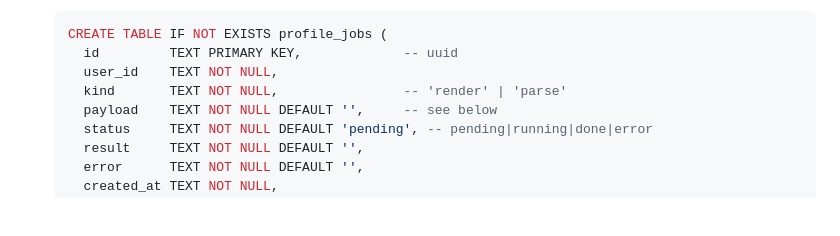
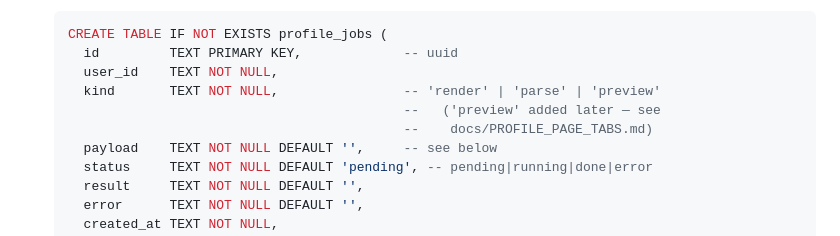
Before and after one commit to igrdevelop/job-hunter-api, a Markdown page: docs/RESUME_PROFILE_STORE.md, the part around the change. Drawn GitHub-style; blank space fills up the shorter version.

```diff
--- a/docs/RESUME_PROFILE_STORE.md
+++ b/docs/RESUME_PROFILE_STORE.md
@@ -71,7 +71,9 @@ the contract source for it until then).
   CREATE TABLE IF NOT EXISTS profile_jobs (
     id         TEXT PRIMARY KEY,             -- uuid
     user_id    TEXT NOT NULL,
-    kind       TEXT NOT NULL,                -- 'render' | 'parse'
+    kind       TEXT NOT NULL,                -- 'render' | 'parse' | 'preview'
+                                             --   ('preview' added later — see
+                                             --    docs/PROFILE_PAGE_TABS.md)
     payload    TEXT NOT NULL DEFAULT '',     -- see below
     status     TEXT NOT NULL DEFAULT 'pending', -- pending|running|done|error
     result     TEXT NOT NULL DEFAULT '',
```
Also changed, not shown: docs/PROFILE_PAGE_TABS.md (added, +145 -0 lines).
